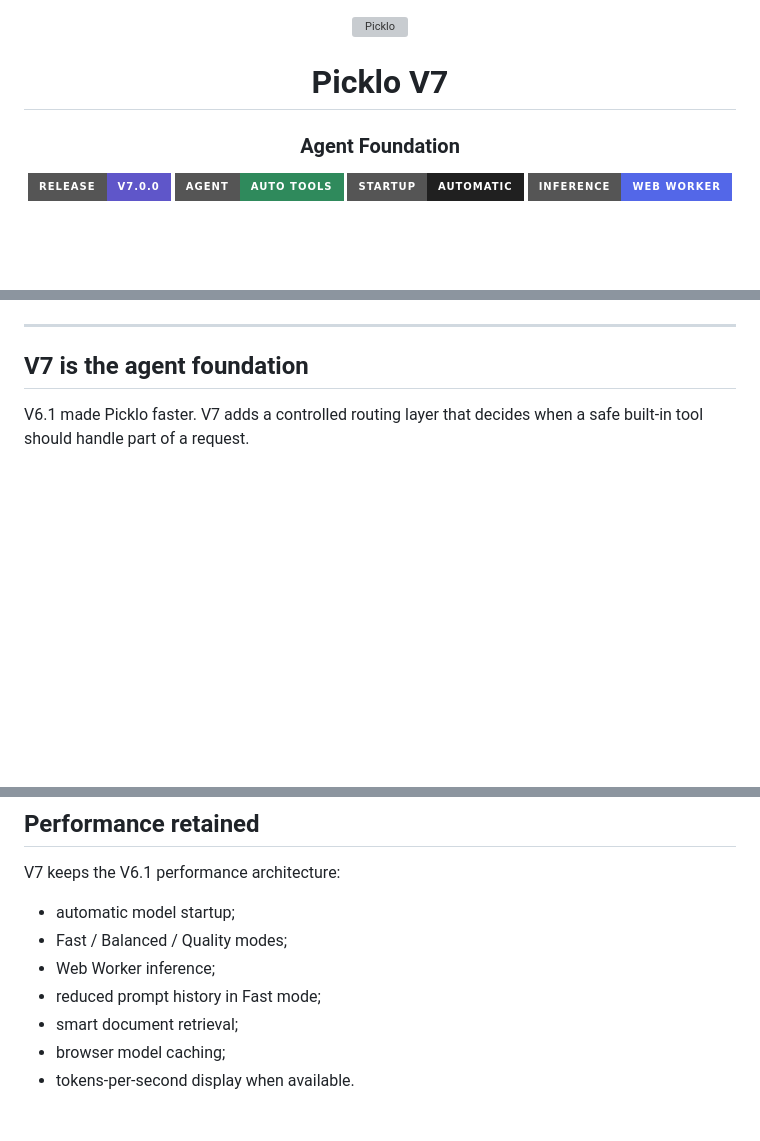
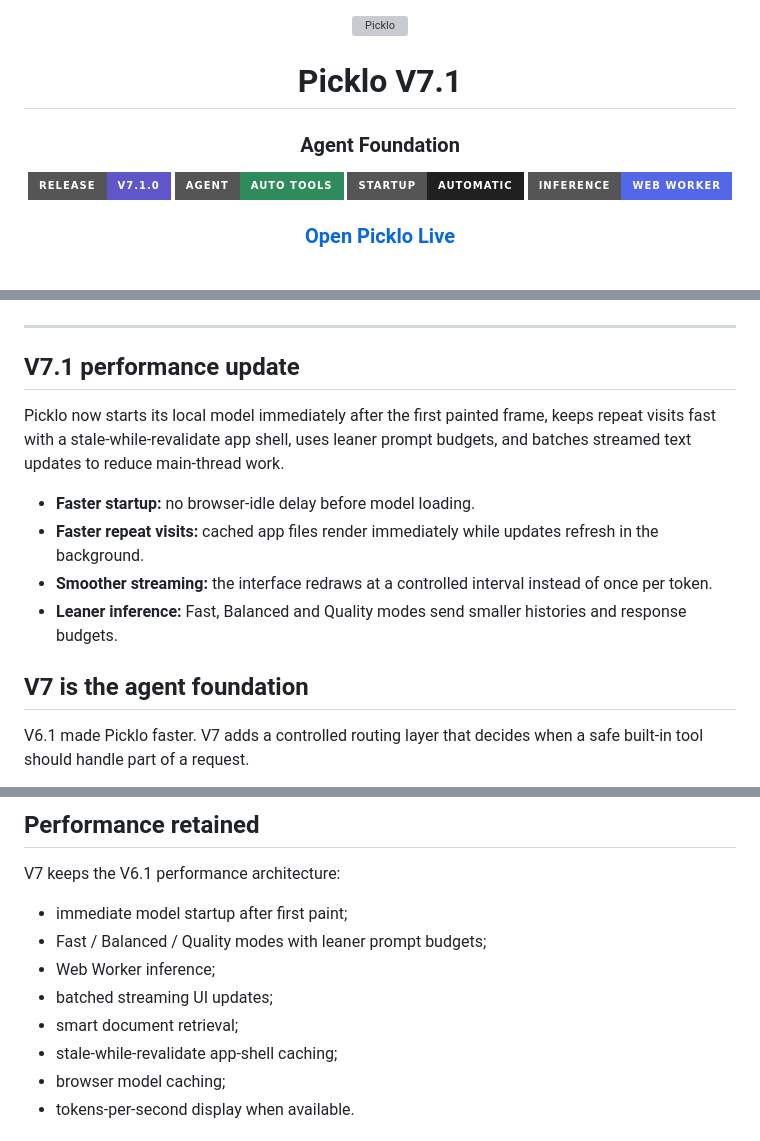
Before and after one commit to kegodev/picklo, a Markdown page: README.md, 3 parts joined by grey strips. Drawn GitHub-style; badges without logos; blank space fills up the shorter version; grey boxes are pictures that could not be loaded.

Commit message:
Document Picklo V7.1 performance and live site
Add the GitHub Pages live link and document the faster startup, caching, prompt budgets, and streaming changes.

```diff
--- a/README.md
+++ b/README.md
@@ -2,22 +2,33 @@
 
 <img src="assets/picklo-logo.svg" alt="Picklo" width="520">
 
-# Picklo V7
+# Picklo V7.1
 
 ### Agent Foundation
 
-<img src="https://img.shields.io/badge/Release-V7.0.0-5F56C9?style=for-the-badge" alt="V7">
+<img src="https://img.shields.io/badge/Release-V7.1.0-5F56C9?style=for-the-badge" alt="V7">
 <img src="https://img.shields.io/badge/Agent-Auto_Tools-2F8A5C?style=for-the-badge" alt="Agent tools">
 <img src="https://img.shields.io/badge/Startup-Automatic-202020?style=for-the-badge" alt="Automatic startup">
 <img src="https://img.shields.io/badge/Inference-Web_Worker-5367E8?style=for-the-badge" alt="Web Worker">
 
-<br><br>
+### [Open Picklo Live](https://kegodev.github.io/picklo/)
+
+<br>
 
 <img src="assets/picklo-v7-preview.png" alt="Picklo V7 interface" width="100%">
 
 </div>
 
 ---
+
+## V7.1 performance update
+
+Picklo now starts its local model immediately after the first painted frame, keeps repeat visits fast with a stale-while-revalidate app shell, uses leaner prompt budgets, and batches streamed text updates to reduce main-thread work.
+
+- **Faster startup:** no browser-idle delay before model loading.
+- **Faster repeat visits:** cached app files render immediately while updates refresh in the background.
+- **Smoother streaming:** the interface redraws at a controlled interval instead of once per token.
+- **Leaner inference:** Fast, Balanced and Quality modes send smaller histories and response budgets.
 
 ## V7 is the agent foundation
 
@@ -139,11 +150,12 @@ The choice is stored locally.
 
 V7 keeps the V6.1 performance architecture:
 
-- automatic model startup;
-- Fast / Balanced / Quality modes;
+- immediate model startup after first paint;
+- Fast / Balanced / Quality modes with leaner prompt budgets;
 - Web Worker inference;
-- reduced prompt history in Fast mode;
+- batched streaming UI updates;
 - smart document retrieval;
+- stale-while-revalidate app-shell caching;
 - browser model caching;
 - tokens-per-second display when available.
 
```
Also changed, not shown: other parts of README.md (+7 -2 lines).
